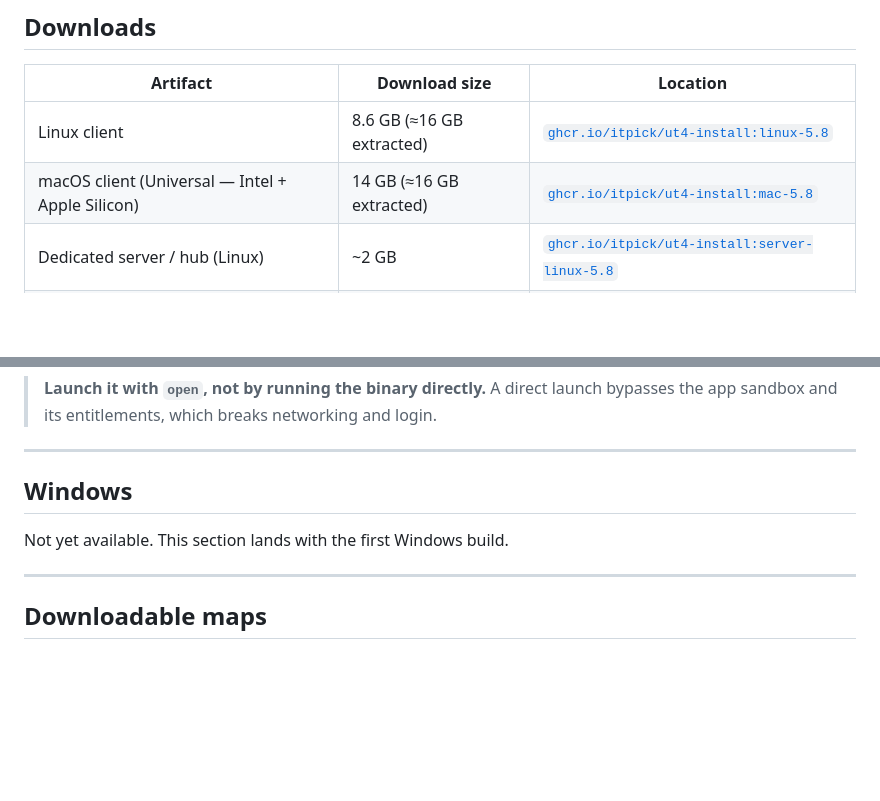
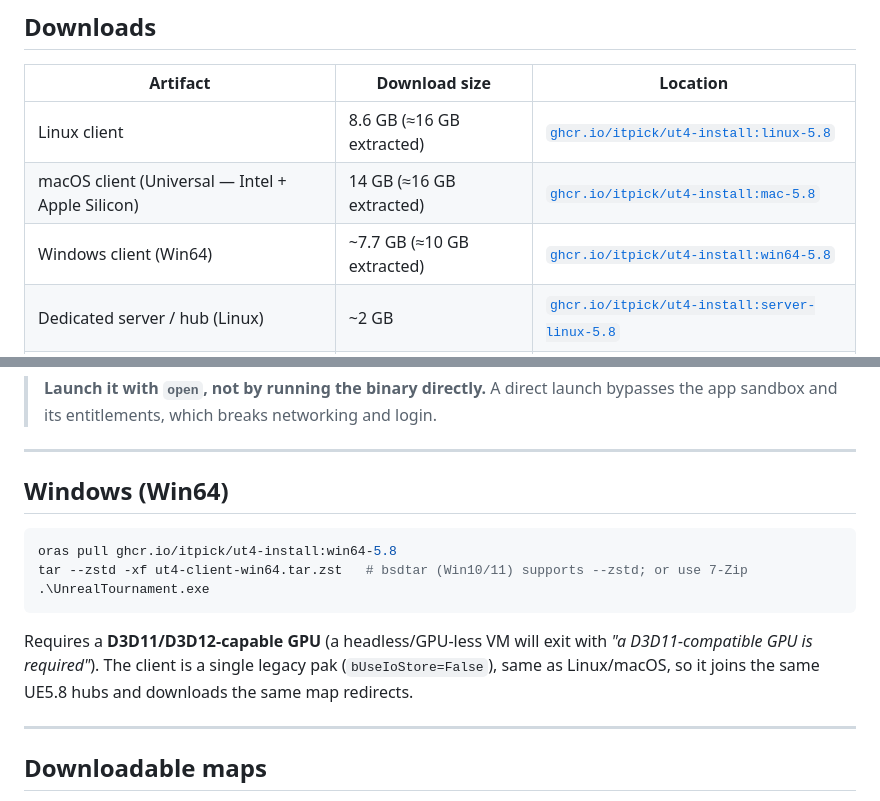
Before and after one commit to itpick/ut4-install, a Markdown page: README.md, 2 parts joined by grey strips. GitHub-like rendering; blank space fills up the shorter version.

Commit message:
readme: Windows client is live (win64-5.8) — flip Windows to supported

````diff
--- a/README.md
+++ b/README.md
@@ -33,6 +33,7 @@ branch; the engine fork is [itpick/UnrealEngine](https://github.com/itpick/Unrea
 |---|---|---|
 | Linux client | 8.6 GB (≈16 GB extracted) | [`ghcr.io/itpick/ut4-install:linux-5.8`](https://github.com/itpick/ut4-install/pkgs/container/ut4-install) |
 | macOS client (Universal — Intel + Apple Silicon) | 14 GB (≈16 GB extracted) | [`ghcr.io/itpick/ut4-install:mac-5.8`](https://github.com/itpick/ut4-install/pkgs/container/ut4-install) |
+| Windows client (Win64) | ~7.7 GB (≈10 GB extracted) | [`ghcr.io/itpick/ut4-install:win64-5.8`](https://github.com/itpick/ut4-install/pkgs/container/ut4-install) |
 | Dedicated server / hub (Linux) | ~2 GB | [`ghcr.io/itpick/ut4-install:server-linux-5.8`](https://github.com/itpick/ut4-install/pkgs/container/ut4-install) |
 | Per-map paks (Linux) | ~2.3 GB total (40 maps) | [Release `maps-linux-v1`](https://github.com/itpick/ut4-install/releases/tag/maps-linux-v1) |
 | Per-map paks (macOS) | ~2 GB total (40 maps) | [Release `maps-mac-v1`](https://github.com/itpick/ut4-install/releases/tag/maps-mac-v1) |
@@ -125,9 +126,17 @@ A master server reached over the public internet works without it; only LAN addr
 
 ---
 
-## Windows
+## Windows (Win64)
 
-Not yet available. This section lands with the first Windows build.
+```powershell
+oras pull ghcr.io/itpick/ut4-install:win64-5.8
+tar --zstd -xf ut4-client-win64.tar.zst   # bsdtar (Win10/11) supports --zstd; or use 7-Zip
+.\UnrealTournament.exe
+```
+
+Requires a **D3D11/D3D12-capable GPU** (a headless/GPU-less VM will exit with *"a D3D11-compatible
+GPU is required"*). The client is a single legacy pak (`bUseIoStore=False`), same as Linux/macOS,
+so it joins the same UE5.8 hubs and downloads the same map redirects.
 
 ---
 
````
Also changed, not shown: other parts of README.md (+1 -1 lines).
